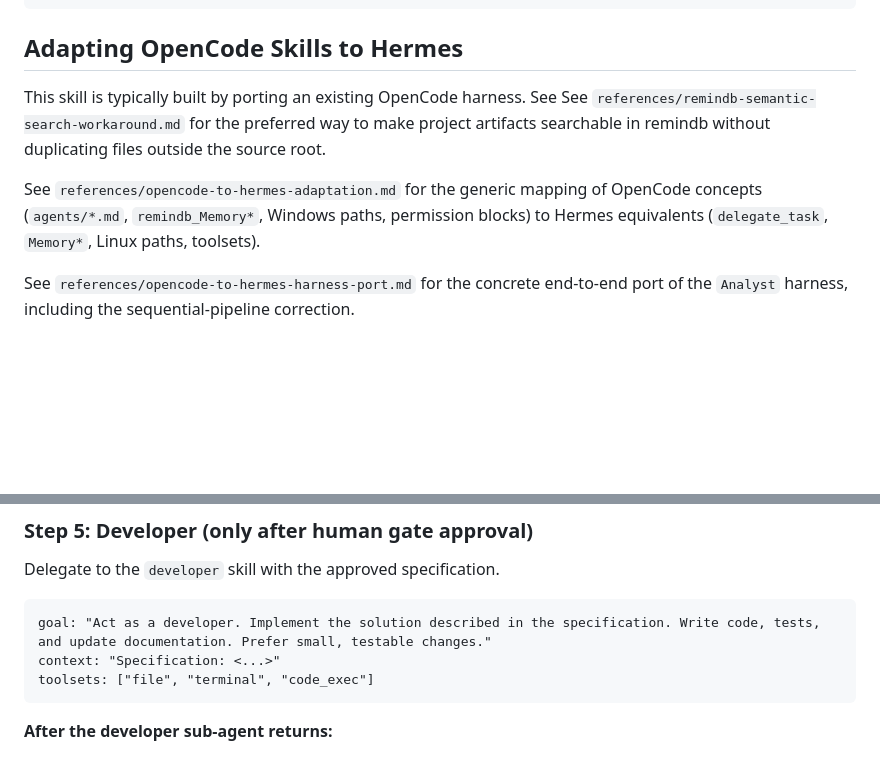
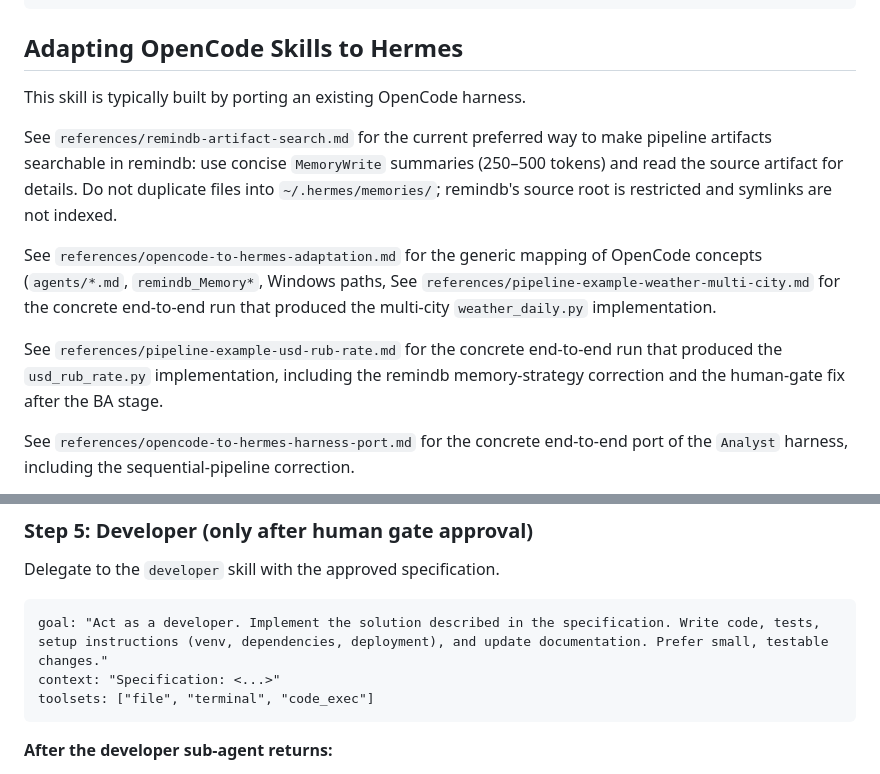
Before and after one commit to vebster88/accounts-helper, a Markdown page: skills/agent-orchestrator/SKILL.md, 2 parts joined by grey strips. Rendered like a GitHub page; blank space fills up the shorter version.

````diff
--- a/skills/agent-orchestrator/SKILL.md
+++ b/skills/agent-orchestrator/SKILL.md
@@ -33,13 +33,18 @@ Orchestrator (this skill)
 
 ## Adapting OpenCode Skills to Hermes
 
-This skill is typically built by porting an existing OpenCode harness. See
-See `references/remindb-semantic-search-workaround.md` for the preferred way to make project artifacts searchable in remindb without duplicating files outside the source root.
+This skill is typically built by porting an existing OpenCode harness.
+
+See `references/remindb-artifact-search.md` for the current preferred way to make pipeline artifacts searchable in remindb: use concise `MemoryWrite` summaries (250–500 tokens) and read the source artifact for details. Do not duplicate files into `~/.hermes/memories/`; remindb's source root is restricted and symlinks are not indexed.
 
 See `references/opencode-to-hermes-adaptation.md` for the generic mapping of
 OpenCode concepts (`agents/*.md`, `remindb_Memory*`, Windows paths,
-permission blocks) to Hermes equivalents (`delegate_task`, `Memory*`,
-Linux paths, toolsets).
+See `references/pipeline-example-weather-multi-city.md` for the concrete end-to-end
+run that produced the multi-city `weather_daily.py` implementation.
+
+See `references/pipeline-example-usd-rub-rate.md` for the concrete end-to-end
+run that produced the `usd_rub_rate.py` implementation, including the remindb
+memory-strategy correction and the human-gate fix after the BA stage.
 
 See `references/opencode-to-hermes-harness-port.md` for the concrete
 end-to-end port of the `Analyst` harness, including the sequential-pipeline
@@ -155,7 +160,7 @@ toolsets: ["file", "terminal"]
 Delegate to the `developer` skill with the approved specification.
 
 ```text
-goal: "Act as a developer. Implement the solution described in the specification. Write code, tests, and update documentation. Prefer small, testable changes."
+goal: "Act as a developer. Implement the solution described in the specification. Write code, tests, setup instructions (venv, dependencies, deployment), and update documentation. Prefer small, testable changes."
 context: "Specification: <...>"
 toolsets: ["file", "terminal", "code_exec"]
 ```
````
Also changed, not shown: other parts of skills/agent-orchestrator/SKILL.md (+7 -7 lines), skills/business-analyst/SKILL.md (+11 -4 lines), skills/system-analyst/SKILL.md (+40 -1 lines).
